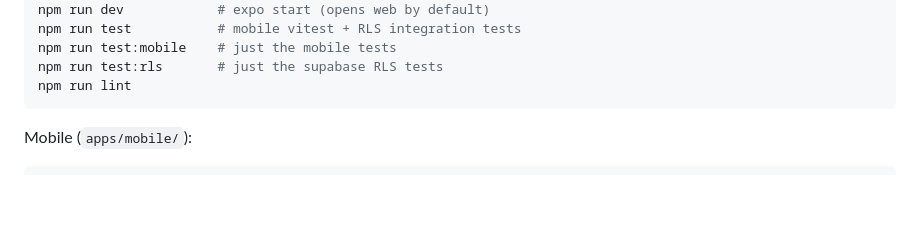
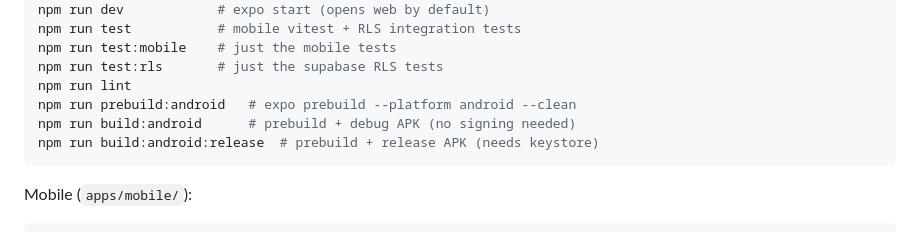
Before and after one commit to remiclassic/HWS, a Markdown page: README.md, the part around one of its changes. Drawn GitHub-style; blank space fills up the shorter version.

````diff
--- a/README.md
+++ b/README.md
@@ -93,6 +93,9 @@ npm run test           # mobile vitest + RLS integration tests
 npm run test:mobile    # just the mobile tests
 npm run test:rls       # just the supabase RLS tests
 npm run lint
+npm run prebuild:android   # expo prebuild --platform android --clean
+npm run build:android      # prebuild + debug APK (no signing needed)
+npm run build:android:release  # prebuild + release APK (needs keystore)
 ```
 
 Mobile (`apps/mobile/`):
````
Also changed, not shown: other parts of README.md (+64 -1 lines).
